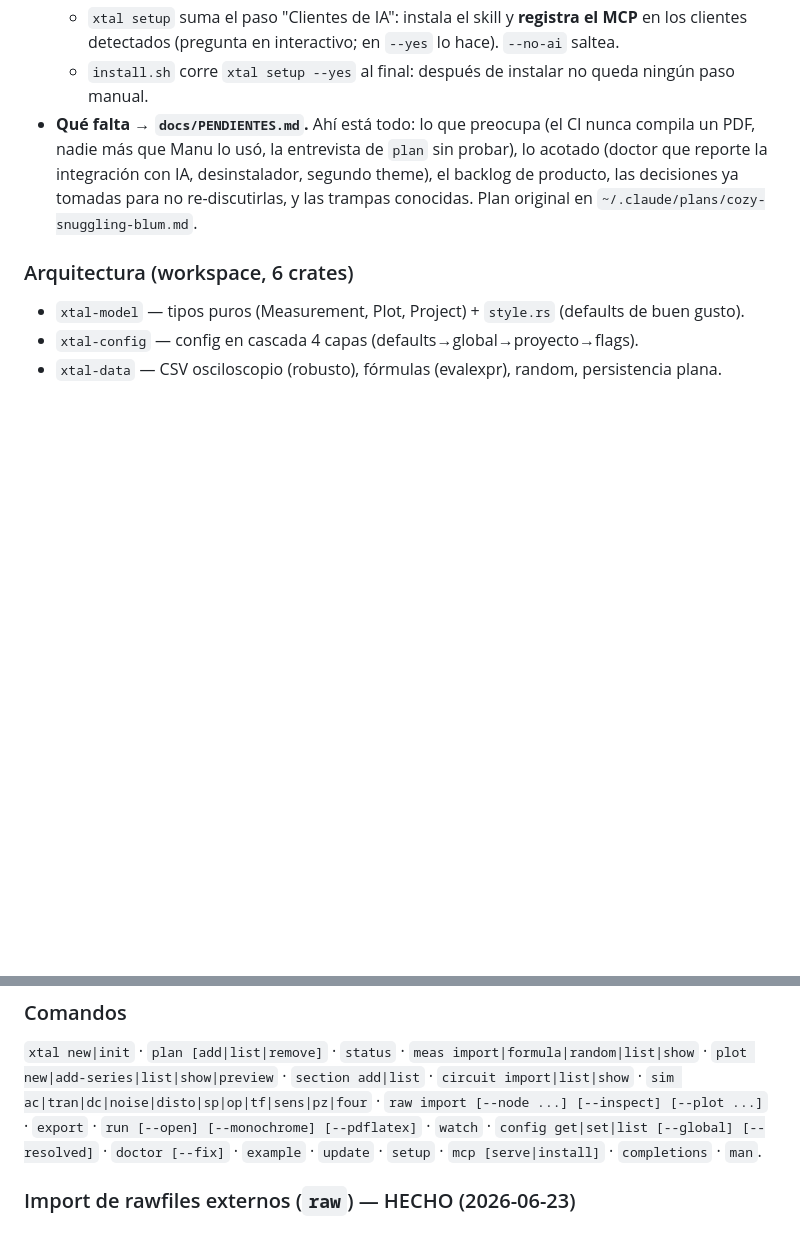
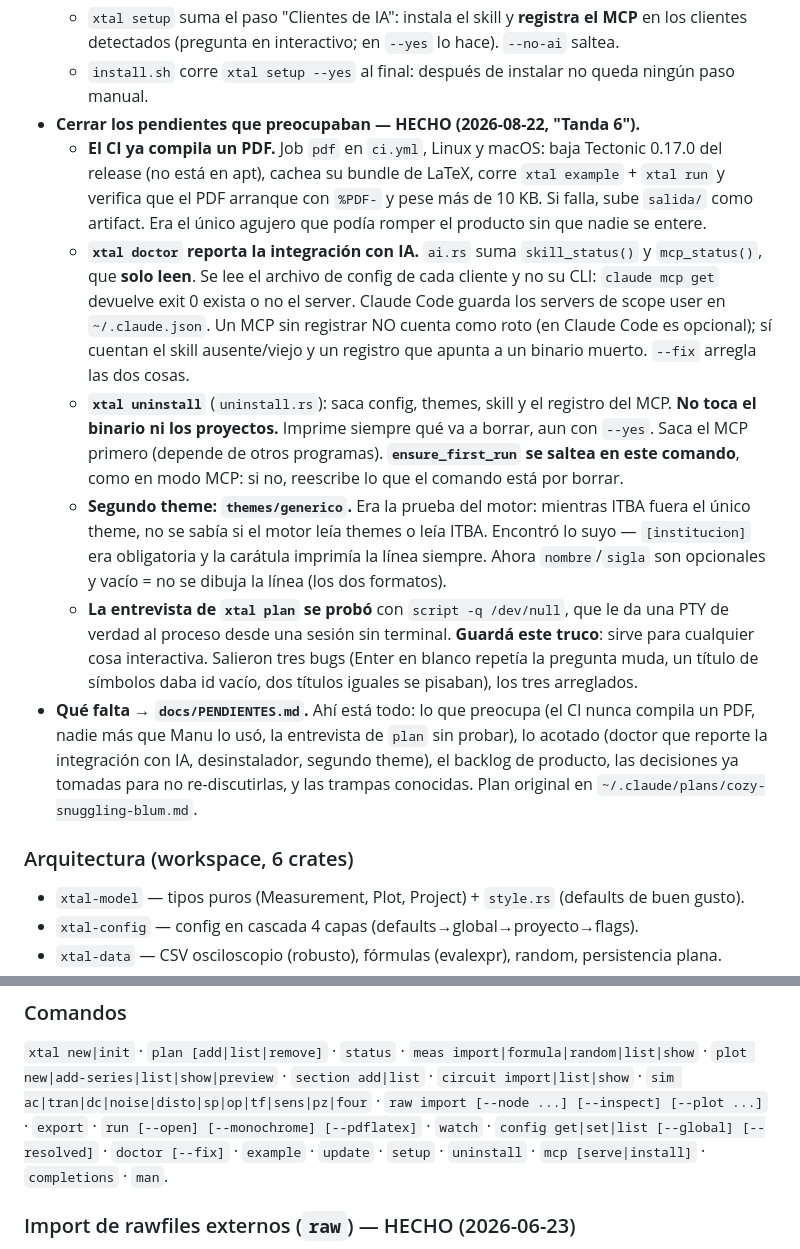
Before and after one commit to mcorcos/xtal, a Markdown page: CLAUDE.md, 2 parts joined by grey strips. Drawn GitHub-style; blank space fills up the shorter version.

Commit message:
Anotar la tanda 6 en el CLAUDE.md del repo
El CLAUDE.md es lo que lee la próxima sesión antes de tocar nada. Si los
pendientes se cierran y no queda anotado acá, la sesión que viene los vuelve a
mirar como si estuvieran abiertos.

Co-Authored-By: Claude Opus 5 (1M context) <noreply@anthropic.com>
Claude-Session: https://claude.ai/code/session_01YCp4vALY97MYSxo5p2E1E7

```diff
--- a/CLAUDE.md
+++ b/CLAUDE.md
@@ -169,6 +169,32 @@ El núcleo es análisis de circuitos + consolidación de datos.
     los clientes detectados (pregunta en interactivo; en `--yes` lo hace). `--no-ai` saltea.
   - `install.sh` corre `xtal setup --yes` al final: después de instalar no queda ningún
     paso manual.
+- **Cerrar los pendientes que preocupaban — HECHO (2026-08-22, "Tanda 6").**
+  - **El CI ya compila un PDF.** Job `pdf` en `ci.yml`, Linux y macOS: baja Tectonic
+    0.17.0 del release (no está en apt), cachea su bundle de LaTeX, corre
+    `xtal example` + `xtal run` y verifica que el PDF arranque con `%PDF-` y pese más
+    de 10 KB. Si falla, sube `salida/` como artifact. Era el único agujero que podía
+    romper el producto sin que nadie se entere.
+  - **`xtal doctor` reporta la integración con IA.** `ai.rs` suma `skill_status()` y
+    `mcp_status()`, que **solo leen**. Se lee el archivo de config de cada cliente y no
+    su CLI: `claude mcp get` devuelve exit 0 exista o no el server. Claude Code guarda
+    los servers de scope user en `~/.claude.json`. Un MCP sin registrar NO cuenta como
+    roto (en Claude Code es opcional); sí cuentan el skill ausente/viejo y un registro
+    que apunta a un binario muerto. `--fix` arregla las dos cosas.
+  - **`xtal uninstall`** (`uninstall.rs`): saca config, themes, skill y el registro del
+    MCP. **No toca el binario ni los proyectos.** Imprime siempre qué va a borrar, aun
+    con `--yes`. Saca el MCP primero (depende de otros programas). **`ensure_first_run`
+    se saltea en este comando**, como en modo MCP: si no, reescribe lo que el comando
+    está por borrar.
+  - **Segundo theme: `themes/generico`.** Era la prueba del motor: mientras ITBA fuera
+    el único theme, no se sabía si el motor leía themes o leía ITBA. Encontró lo suyo —
+    `[institucion]` era obligatoria y la carátula imprimía la línea siempre. Ahora
+    `nombre`/`sigla` son opcionales y vacío = no se dibuja la línea (los dos formatos).
+  - **La entrevista de `xtal plan` se probó** con `script -q /dev/null`, que le da una
+    PTY de verdad al proceso desde una sesión sin terminal. **Guardá este truco**: sirve
+    para cualquier cosa interactiva. Salieron tres bugs (Enter en blanco repetía la
+    pregunta muda, un título de símbolos daba id vacío, dos títulos iguales se pisaban),
+    los tres arreglados.
 - **Qué falta → `docs/PENDIENTES.md`.** Ahí está todo: lo que preocupa (el CI nunca
   compila un PDF, nadie más que Manu lo usó, la entrevista de `plan` sin probar), lo
   acotado (doctor que reporte la integración con IA, desinstalador, segundo theme), el
@@ -189,7 +215,7 @@ El núcleo es análisis de circuitos + consolidación de datos.
 · `section add|list` · `circuit import|list|show` · `sim ac|tran|dc|noise|disto|sp|op|tf|sens|pz|four`
 · `raw import [--node ...] [--inspect] [--plot ...]` · `export` · `run [--open] [--monochrome]
 [--pdflatex]` · `watch` · `config get|set|list [--global] [--resolved]` · `doctor [--fix]` ·
-`example` · `update` · `setup` · `mcp [serve|install]` · `completions` · `man`.
+`example` · `update` · `setup` · `uninstall` · `mcp [serve|install]` · `completions` · `man`.
 
 ### Import de rawfiles externos (`raw`) — HECHO (2026-06-23)
 `xtal raw import <archivo.raw>` lee el resultado de una corrida hecha en **LTspice/ngspice**
```
